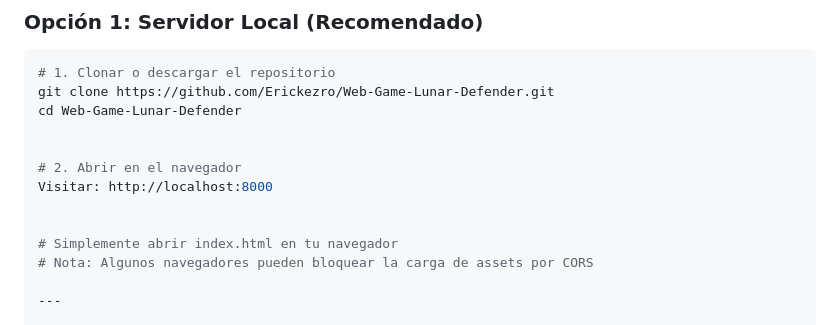
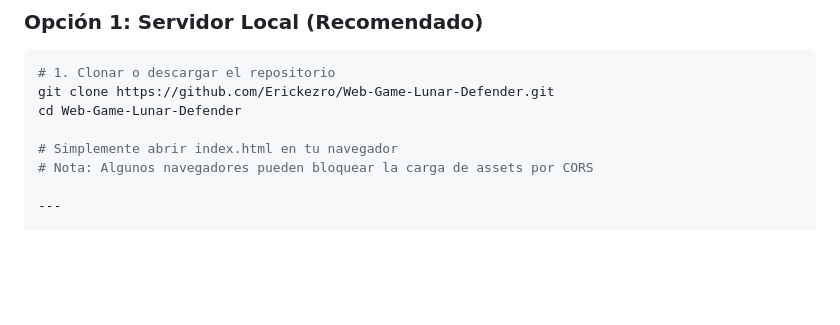
Before and after one commit to Erickezro/Web-Game-Lunar-Defender, a Markdown page: README.md, the part around the change. Rendered like a GitHub page; blank space fills up the shorter version.

```diff
--- a/README.md
+++ b/README.md
@@ -95,11 +95,6 @@ Un juego arcade de defensa espacial desarrollado con **HTML5 Canvas** y **JavaSc
 # 1. Clonar o descargar el repositorio
 git clone https://github.com/Erickezro/Web-Game-Lunar-Defender.git
 cd Web-Game-Lunar-Defender
-
-
-# 2. Abrir en el navegador
-Visitar: http://localhost:8000
-
 
 # Simplemente abrir index.html en tu navegador
 # Nota: Algunos navegadores pueden bloquear la carga de assets por CORS
```
